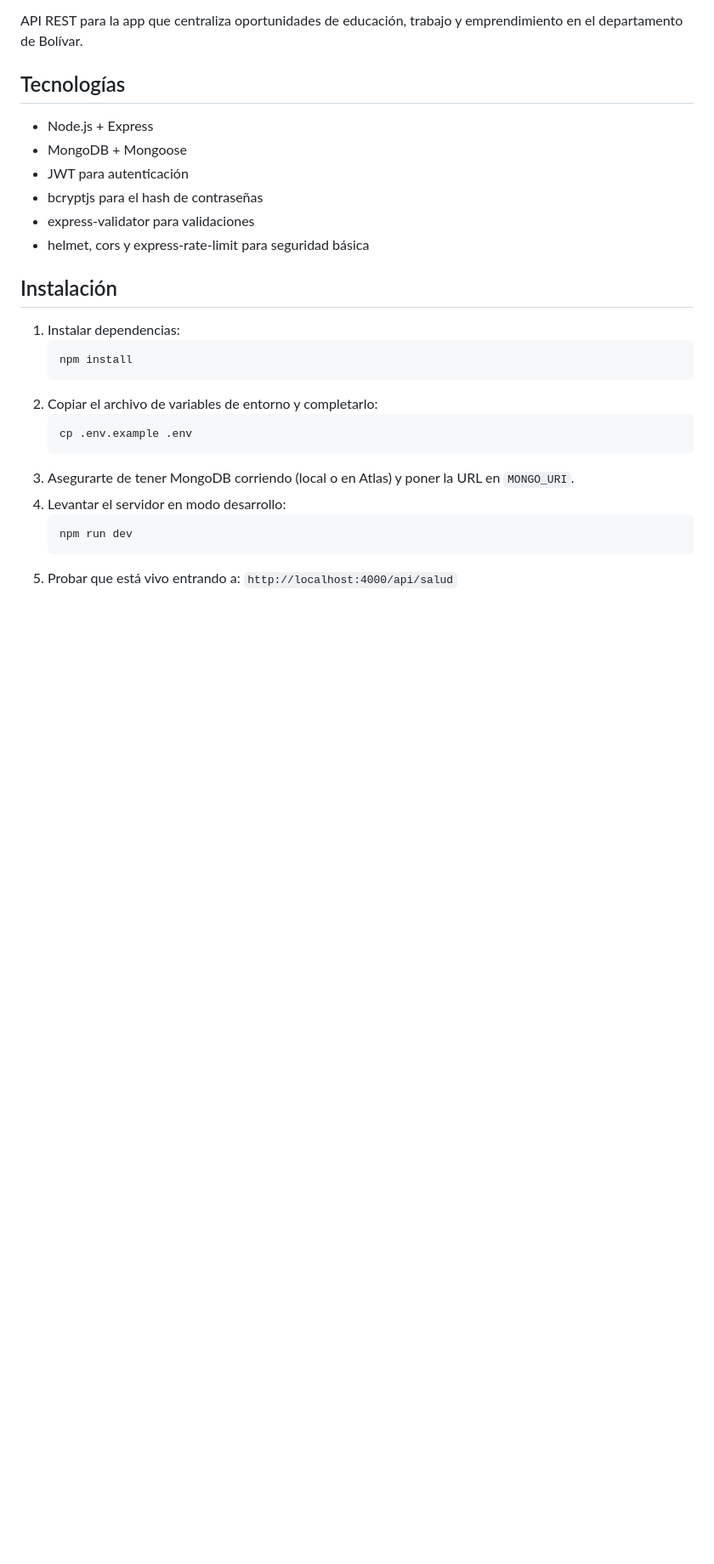
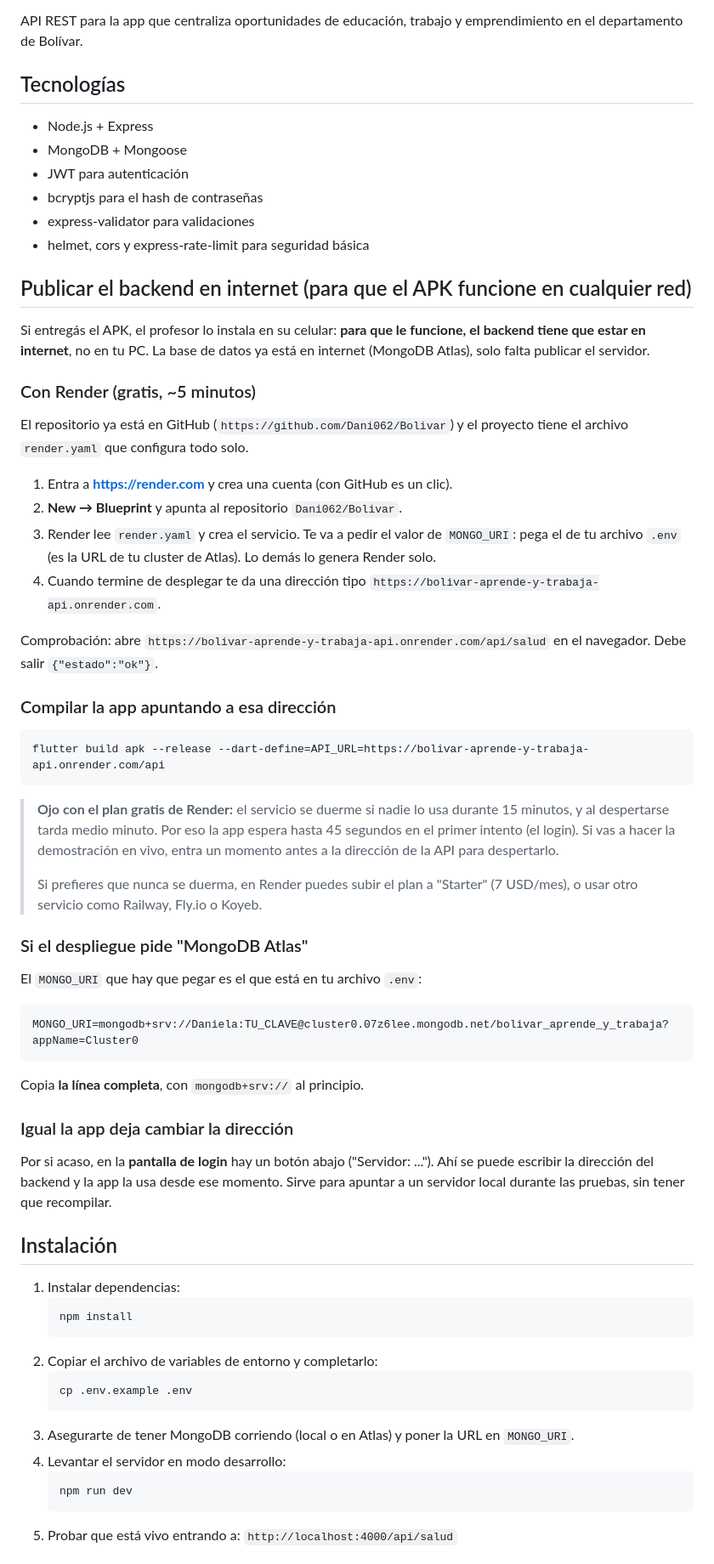
Before and after one commit to Dani062/Bolivar, a Markdown page: README.md, the part around the change. Shown at 85% size. GitHub-like rendering; blank space fills up the shorter version.

Commit message:
Documentacion del despliegue en internet y de la entrega del APK
Explica como publicar el backend en Render (render.yaml ya incluido) para
que el APK funcione desde cualquier red, y como compilarlo apuntando a esa
direccion.

````diff
--- a/README.md
+++ b/README.md
@@ -12,6 +12,60 @@ API REST para la app que centraliza oportunidades de educación, trabajo y empre
 - bcryptjs para el hash de contraseñas
 - express-validator para validaciones
 - helmet, cors y express-rate-limit para seguridad básica
+
+## Publicar el backend en internet (para que el APK funcione en cualquier red)
+
+Si entregás el APK, el profesor lo instala en su celular: **para que le
+funcione, el backend tiene que estar en internet**, no en tu PC. La base de
+datos ya está en internet (MongoDB Atlas), solo falta publicar el servidor.
+
+### Con Render (gratis, ~5 minutos)
+
+El repositorio ya está en GitHub (`https://github.com/Dani062/Bolivar`) y el
+proyecto tiene el archivo `render.yaml` que configura todo solo.
+
+1. Entra a **https://render.com** y crea una cuenta (con GitHub es un clic).
+2. **New → Blueprint** y apunta al repositorio `Dani062/Bolivar`.
+3. Render lee `render.yaml` y crea el servicio. Te va a pedir el valor de
+   `MONGO_URI`: pega el de tu archivo `.env` (es la URL de tu cluster de
+   Atlas). Lo demás lo genera Render solo.
+4. Cuando termine de desplegar te da una dirección tipo
+   `https://bolivar-aprende-y-trabaja-api.onrender.com`.
+
+Comprobación: abre `https://bolivar-aprende-y-trabaja-api.onrender.com/api/salud`
+en el navegador. Debe salir `{"estado":"ok"}`.
+
+### Compilar la app apuntando a esa dirección
+
+```powershell
+flutter build apk --release --dart-define=API_URL=https://bolivar-aprende-y-trabaja-api.onrender.com/api
+```
+
+> **Ojo con el plan gratis de Render:** el servicio se duerme si nadie lo usa
+> durante 15 minutos, y al despertarse tarda medio minuto. Por eso la app
+> espera hasta 45 segundos en el primer intento (el login). Si vas a hacer la
+> demostración en vivo, entra un momento antes a la dirección de la API para
+> despertarlo.
+>
+> Si prefieres que nunca se duerma, en Render puedes subir el plan a
+> "Starter" (7 USD/mes), o usar otro servicio como Railway, Fly.io o Koyeb.
+
+### Si el despliegue pide "MongoDB Atlas"
+
+El `MONGO_URI` que hay que pegar es el que está en tu archivo `.env`:
+
+```
+MONGO_URI=mongodb+srv://Daniela:TU_CLAVE@cluster0.07z6lee.mongodb.net/bolivar_aprende_y_trabaja?appName=Cluster0
+```
+
+Copia **la línea completa**, con `mongodb+srv://` al principio.
+
+### Igual la app deja cambiar la dirección
+
+Por si acaso, en la **pantalla de login** hay un botón abajo
+("Servidor: ..."). Ahí se puede escribir la dirección del backend y la app la
+usa desde ese momento. Sirve para apuntar a un servidor local durante las
+pruebas, sin tener que recompilar.
 
 ## Instalación
 
````
